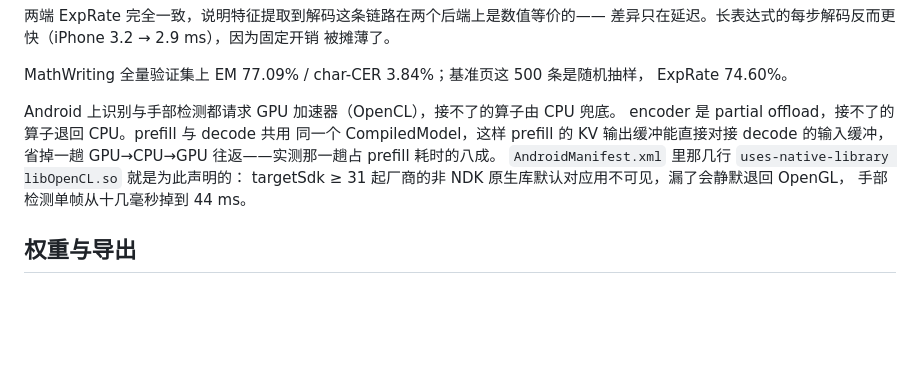
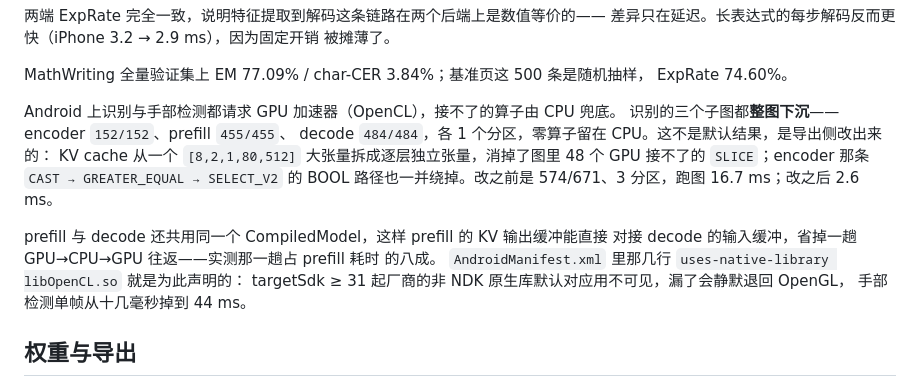
Before and after one commit to wilinz/air_calculator, a Markdown page: README.md, the part around the change. Drawn GitHub-style; blank space fills up the shorter version.

Commit message:
docs: report the full-graph GPU offload numbers

```diff
--- a/README.md
+++ b/README.md
@@ -187,9 +187,15 @@ MathWriting 全量验证集上 EM 77.09% / char-CER 3.84%；基准页这 500 条
 ExpRate 74.60%。
 
 Android 上识别与手部检测都请求 GPU 加速器（OpenCL），接不了的算子由 CPU 兜底。
-encoder 是 partial offload，接不了的算子退回 CPU。prefill 与 decode 共用
-同一个 CompiledModel，这样 prefill 的 KV 输出缓冲能直接对接 decode 的输入缓冲，
-省掉一趟 GPU→CPU→GPU 往返——实测那一趟占 prefill 耗时的八成。
+识别的三个子图都**整图下沉**——encoder `152/152`、prefill `455/455`、
+decode `484/484`，各 1 个分区，零算子留在 CPU。这不是默认结果，是导出侧改出来的：
+KV cache 从一个 `[8,2,1,80,512]` 大张量拆成逐层独立张量，消掉了图里 48 个
+GPU 接不了的 `SLICE`；encoder 那条 `CAST → GREATER_EQUAL → SELECT_V2` 的 BOOL
+路径也一并绕掉。改之前是 574/671、3 分区，跑图 16.7 ms；改之后 2.6 ms。
+
+prefill 与 decode 还共用同一个 CompiledModel，这样 prefill 的 KV 输出缓冲能直接
+对接 decode 的输入缓冲，省掉一趟 GPU→CPU→GPU 往返——实测那一趟占 prefill 耗时
+的八成。
 `AndroidManifest.xml` 里那几行 `uses-native-library libOpenCL.so` 就是为此声明的：
 targetSdk ≥ 31 起厂商的非 NDK 原生库默认对应用不可见，漏了会静默退回 OpenGL，
 手部检测单帧从十几毫秒掉到 44 ms。
```
